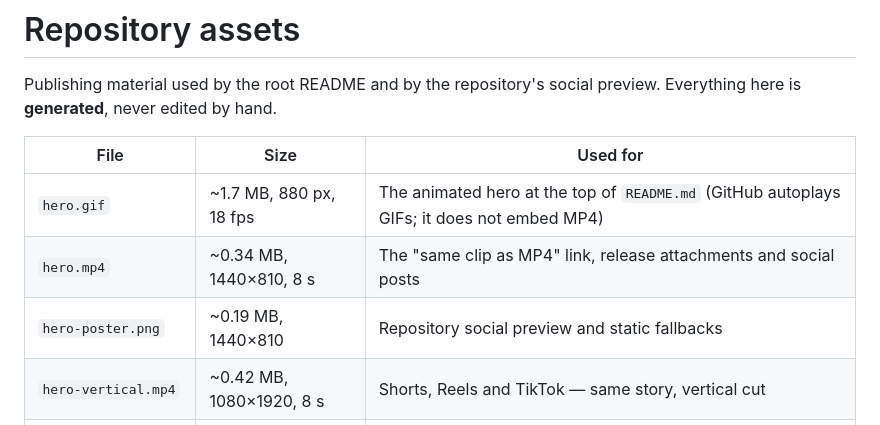
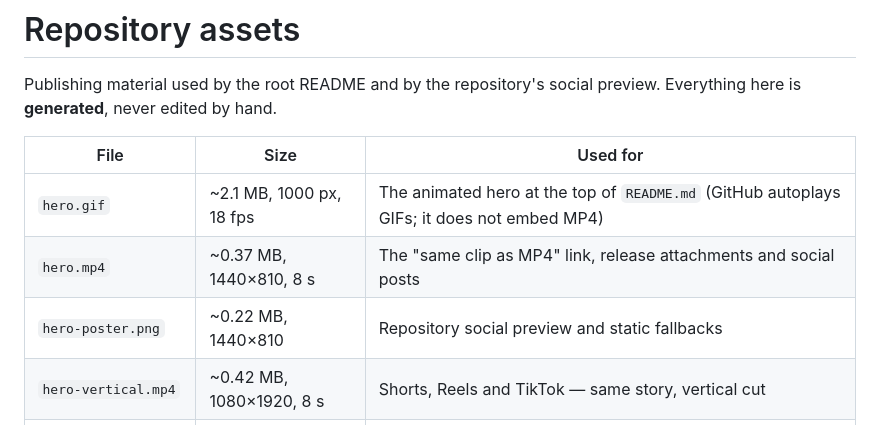
Before and after one commit to SHEMASOFT/SYSTEM-ENGINEERING, a Markdown page: DOCS/assets/README.md, the part around the change. Rendered like a GitHub page.

Commit message:
fix(visuals): make the hero readable at README size
The cards were unreadable in the README: at 880 px wide, a 15 px card title
renders as ~9 px. The fix is not a bigger file, it is designing for the size the
README actually shows.

- cards drop the uppercase role label (the smallest text, and redundant with the
  title) and keep only the title and the state, at 26 px / 16 px on a 1440 canvas
- six nodes plus the two annotations, with wider gaps so the connectors read
- headline 56 px, subtitle 20 px, stats and footer sized for the same scale
- the GIF now renders at 1000 px instead of 880: GitHub's content column is about
  1012 px wide, so those pixels are actually displayed

Measured at display size (1000 px): titles land at ~18 px and states at ~11 px,
with the state text always present so the colour is never the only signal.

Also fixes the asset table, which still quoted the old 880 px / 0.34 MB figures.

```diff
--- a/DOCS/assets/README.md
+++ b/DOCS/assets/README.md
@@ -5,9 +5,9 @@ preview. Everything here is **generated**, never edited by hand.
 
 | File | Size | Used for |
 |---|---|---|
-| `hero.gif` | ~1.7 MB, 880 px, 18 fps | The animated hero at the top of `README.md` (GitHub autoplays GIFs; it does not embed MP4) |
-| `hero.mp4` | ~0.34 MB, 1440×810, 8 s | The "same clip as MP4" link, release attachments and social posts |
-| `hero-poster.png` | ~0.19 MB, 1440×810 | Repository social preview and static fallbacks |
+| `hero.gif` | ~2.1 MB, 1000 px, 18 fps | The animated hero at the top of `README.md` (GitHub autoplays GIFs; it does not embed MP4) |
+| `hero.mp4` | ~0.37 MB, 1440×810, 8 s | The "same clip as MP4" link, release attachments and social posts |
+| `hero-poster.png` | ~0.22 MB, 1440×810 | Repository social preview and static fallbacks |
 | `hero-vertical.mp4` | ~0.42 MB, 1080×1920, 8 s | Shorts, Reels and TikTok — same story, vertical cut |
 | `hero-vertical-poster.png` | ~0.25 MB, 1080×1920 | Cover image for the vertical platforms |
 | `social-60s.mp4` | ~1.95 MB, 1080×1920, 60 s | The full social clip: problem → coordinator → gates → memory → ODD/SDD/RDD → real `se doctor` → call to action |
```
Also changed, not shown: DOCS/assets/hero-poster.png, 4 other files.
